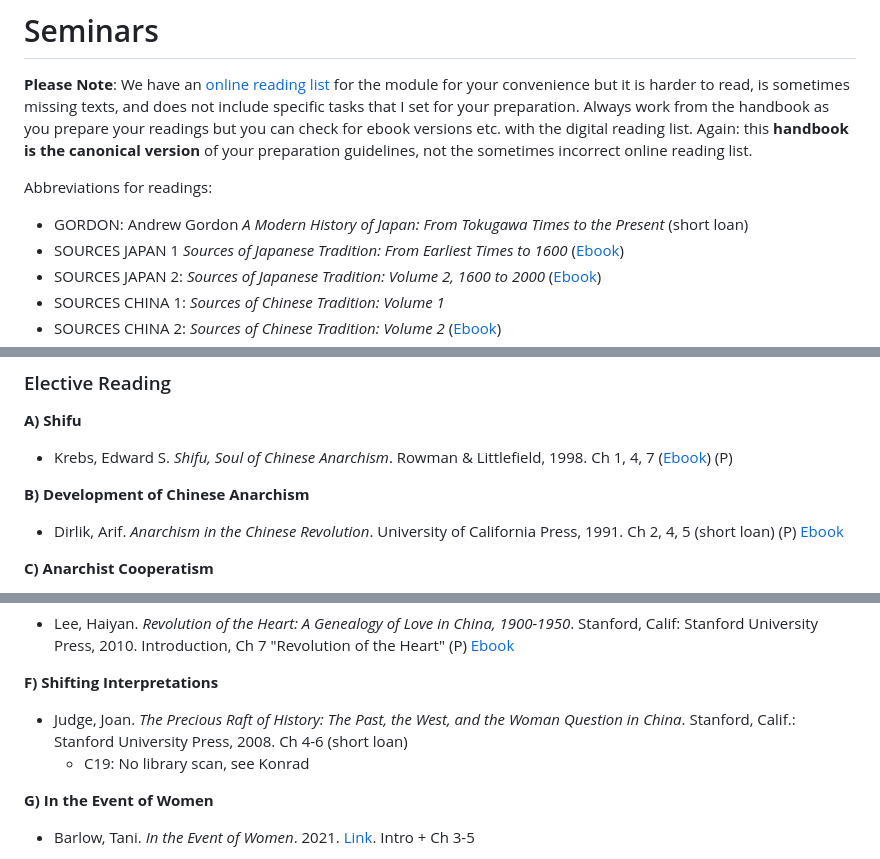
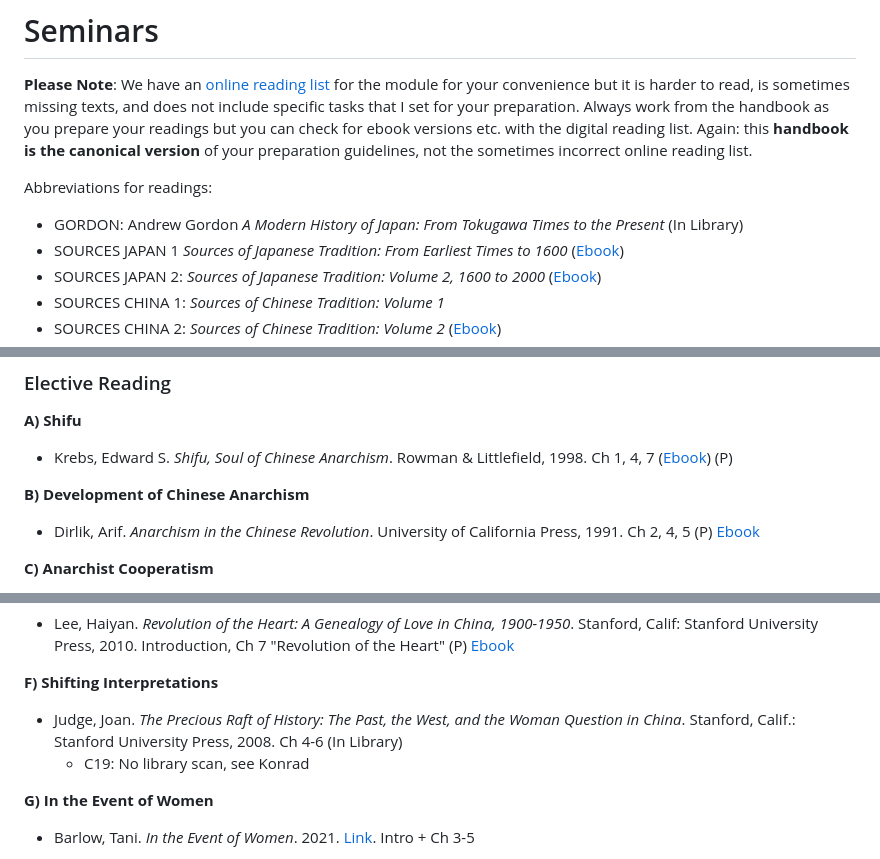
Before and after one commit to kmlawson/rethinking-the-world-in-east-asia-mo3354, a Markdown page: 09seminars.md, 3 parts joined by grey strips. Rendered like a GitHub page.

```diff
--- a/09seminars.md
+++ b/09seminars.md
@@ -6,7 +6,7 @@
 
 Abbreviations for readings:
 
-* GORDON: Andrew Gordon *A Modern History of Japan: From Tokugawa Times to the Present* (short loan)
+* GORDON: Andrew Gordon *A Modern History of Japan: From Tokugawa Times to the Present* (In Library)
 * SOURCES JAPAN 1 *Sources of Japanese Tradition: From Earliest Times to 1600* ([Ebook](https://library.st-andrews.ac.uk/record=b2381788~S5))
 * SOURCES JAPAN 2: *Sources of Japanese Tradition: Volume 2, 1600 to 2000* ([Ebook](https://library.st-andrews.ac.uk/record=b2198917~S5))
 * SOURCES CHINA 1: *Sources of Chinese Tradition: Volume 1*
@@ -390,7 +390,7 @@ If you are interested in working on the Taiping Rebellion see me for a copy of t
 
 **B) Development of Chinese Anarchism**
 
-- Dirlik, Arif. *Anarchism in the Chinese Revolution*. University of California Press, 1991. Ch 2, 4, 5 (short loan) (P) [Ebook](https://library.st-andrews.ac.uk/record=b3064591~S5)
+- Dirlik, Arif. *Anarchism in the Chinese Revolution*. University of California Press, 1991. Ch 2, 4, 5 (P) [Ebook](https://library.st-andrews.ac.uk/record=b3064591~S5)
 
 
 **C) Anarchist Cooperatism**
@@ -489,7 +489,7 @@ If you are interested in working on the Taiping Rebellion see me for a copy of t
 
 **F) Shifting Interpretations**
 
-- Judge, Joan. *The Precious Raft of History: The Past, the West, and the Woman Question in China*. Stanford, Calif.: Stanford University Press, 2008. Ch 4-6 (short loan)
+- Judge, Joan. *The Precious Raft of History: The Past, the West, and the Woman Question in China*. Stanford, Calif.: Stanford University Press, 2008. Ch 4-6 (In Library)
 	- C19: No library scan, see Konrad
 
 **G) In the Event of Women**
```
